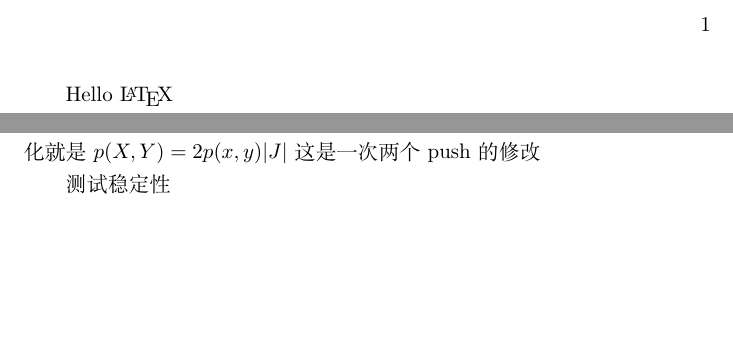
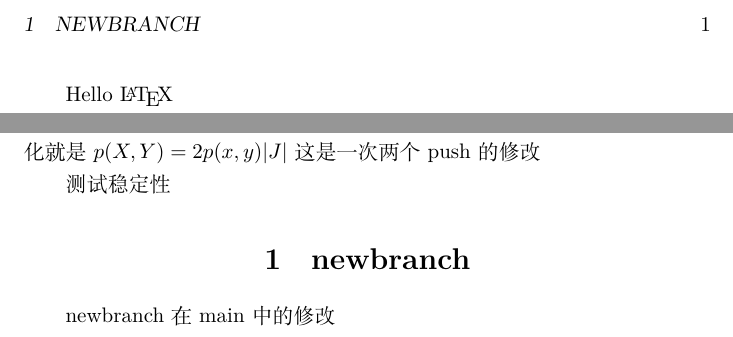
Before and after one commit to syvshc/newgit, a LaTeX document (main.tex): two parts of the page, joined at a grey line, cut at the place of the change, the shorter picture padded with empty space. Compiled offline with XeLaTeX.

Commit message:
newbranch

```diff
--- a/main.tex
+++ b/main.tex
@@ -29,4 +29,6 @@
 	这是一次两个push的修改
 
 	测试稳定性
+	\section{newbranch}
+	newbranch 在 main 中的修改
 \end{document}
```
